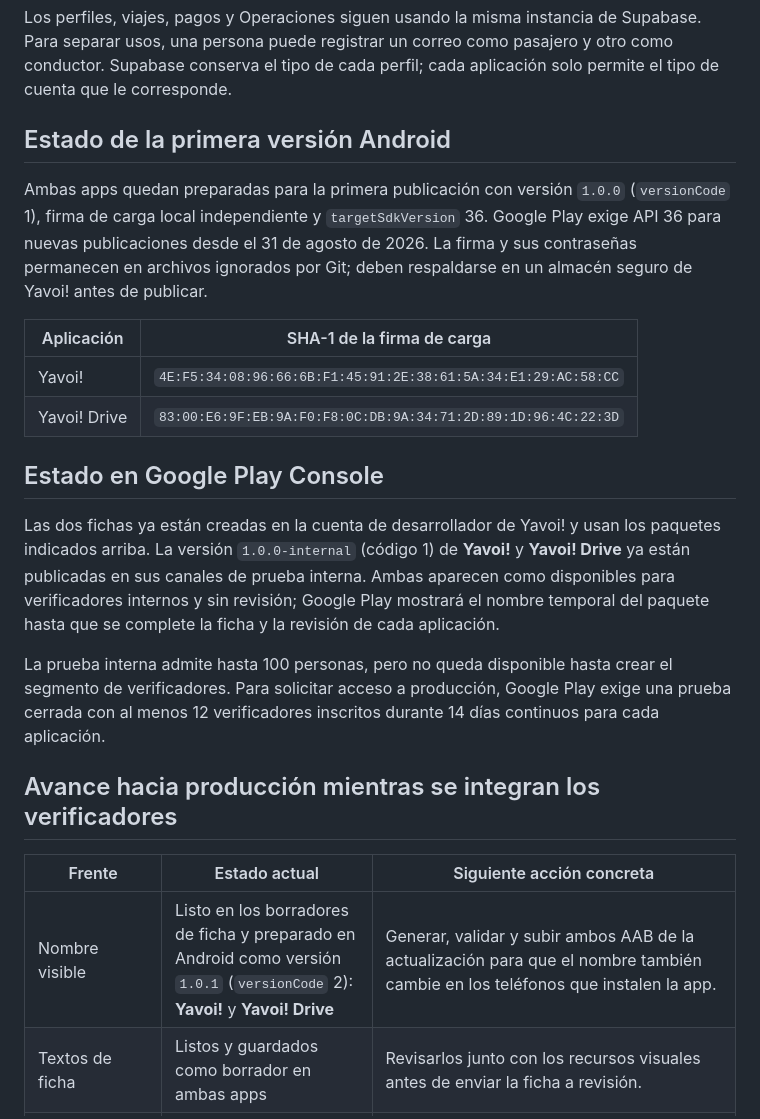
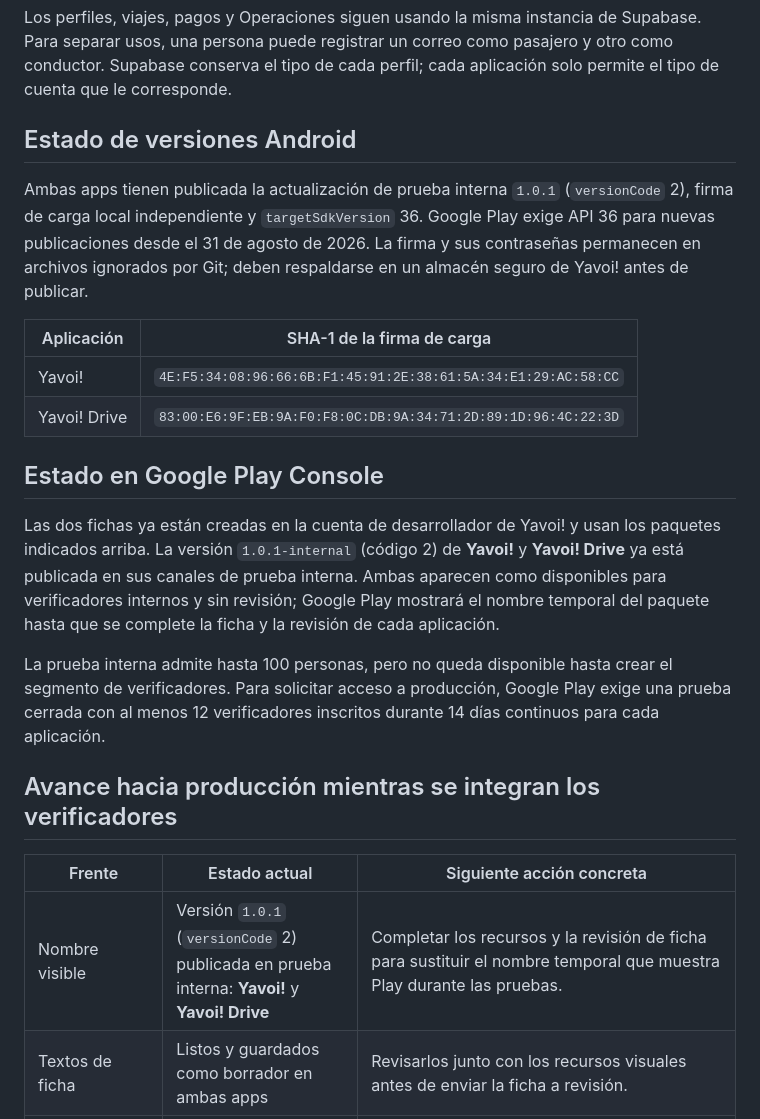
Before and after one commit to TheDevLogos/Yavoi-App, a Markdown page: mobile/PUBLISHING_CHECKLIST.md, the part around the change. Drawn GitHub-style.

Commit message:
Record internal Android 1.0.1 releases

```diff
--- a/mobile/PUBLISHING_CHECKLIST.md
+++ b/mobile/PUBLISHING_CHECKLIST.md
@@ -12,10 +12,10 @@ Supabase. Para separar usos, una persona puede registrar un correo como
 pasajero y otro como conductor. Supabase conserva el tipo de cada perfil; cada aplicación solo permite
 el tipo de cuenta que le corresponde.
 
-## Estado de la primera versión Android
+## Estado de versiones Android
 
-Ambas apps quedan preparadas para la primera publicación con versión `1.0.0`
-(`versionCode` 1), firma de carga local independiente y `targetSdkVersion` 36.
+Ambas apps tienen publicada la actualización de prueba interna `1.0.1`
+(`versionCode` 2), firma de carga local independiente y `targetSdkVersion` 36.
 Google Play exige API 36 para nuevas publicaciones desde el 31 de agosto de
 2026. La firma y sus contraseñas permanecen en archivos ignorados por Git;
 deben respaldarse en un almacén seguro de Yavoi! antes de publicar.
@@ -28,10 +28,10 @@ deben respaldarse en un almacén seguro de Yavoi! antes de publicar.
 ## Estado en Google Play Console
 
 Las dos fichas ya están creadas en la cuenta de desarrollador de Yavoi! y usan
-los paquetes indicados arriba. La versión `1.0.0-internal` (código 1) de
-**Yavoi!** y **Yavoi! Drive** ya están publicadas en sus canales de
-prueba interna. Ambas aparecen como disponibles para verificadores internos y
-sin revisión; Google Play mostrará el nombre temporal del paquete hasta que se
+los paquetes indicados arriba. La versión `1.0.1-internal` (código 2) de
+**Yavoi!** y **Yavoi! Drive** ya está publicada en sus canales de prueba
+interna. Ambas aparecen como disponibles para verificadores internos y sin
+revisión; Google Play mostrará el nombre temporal del paquete hasta que se
 complete la ficha y la revisión de cada aplicación.
 
 La prueba interna admite hasta 100 personas, pero no queda disponible hasta
@@ -43,7 +43,7 @@ Play exige una prueba cerrada con al menos 12 verificadores inscritos durante
 
 | Frente | Estado actual | Siguiente acción concreta |
 | --- | --- | --- |
-| Nombre visible | Listo en los borradores de ficha y preparado en Android como versión `1.0.1` (`versionCode` 2): **Yavoi!** y **Yavoi! Drive** | Generar, validar y subir ambos AAB de la actualización para que el nombre también cambie en los teléfonos que instalen la app. |
+| Nombre visible | Versión `1.0.1` (`versionCode` 2) publicada en prueba interna: **Yavoi!** y **Yavoi! Drive** | Completar los recursos y la revisión de ficha para sustituir el nombre temporal que muestra Play durante las pruebas. |
 | Textos de ficha | Listos y guardados como borrador en ambas apps | Revisarlos junto con los recursos visuales antes de enviar la ficha a revisión. |
 | Recursos de Play | Pendiente | Preparar por cada app: ícono PNG/JPEG de 512×512, gráfico destacado de 1024×500 y entre 2 y 8 capturas de teléfono. Se recomienda usar 4 capturas de 1080 px o más por lado. |
 | Ficha y cumplimiento | Pendiente | Confirmar correo y sitio de soporte, categoría, anuncios, datos de contacto, política de privacidad, seguridad de datos, clasificación de contenido, acceso de revisión y eliminación de cuenta. |
```
